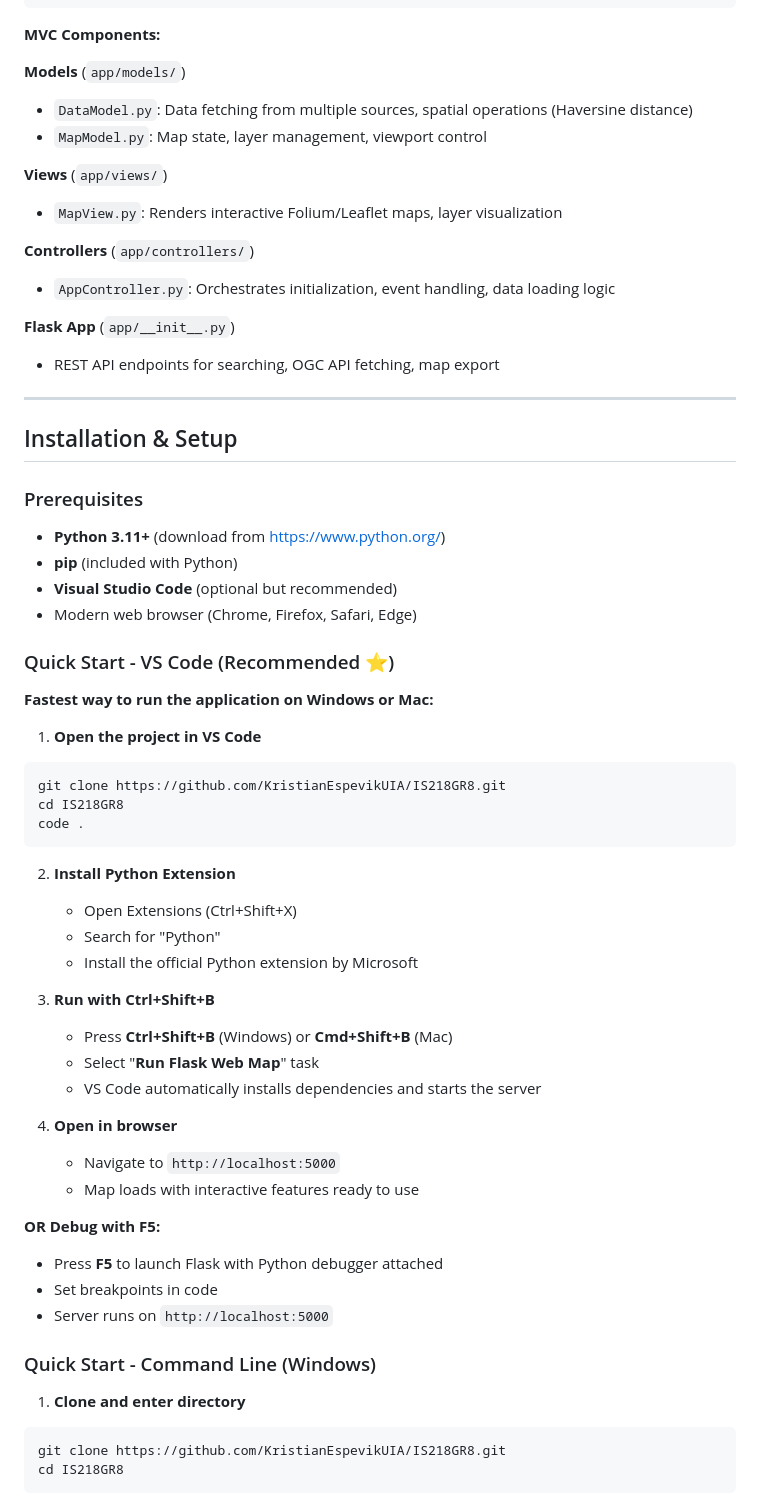
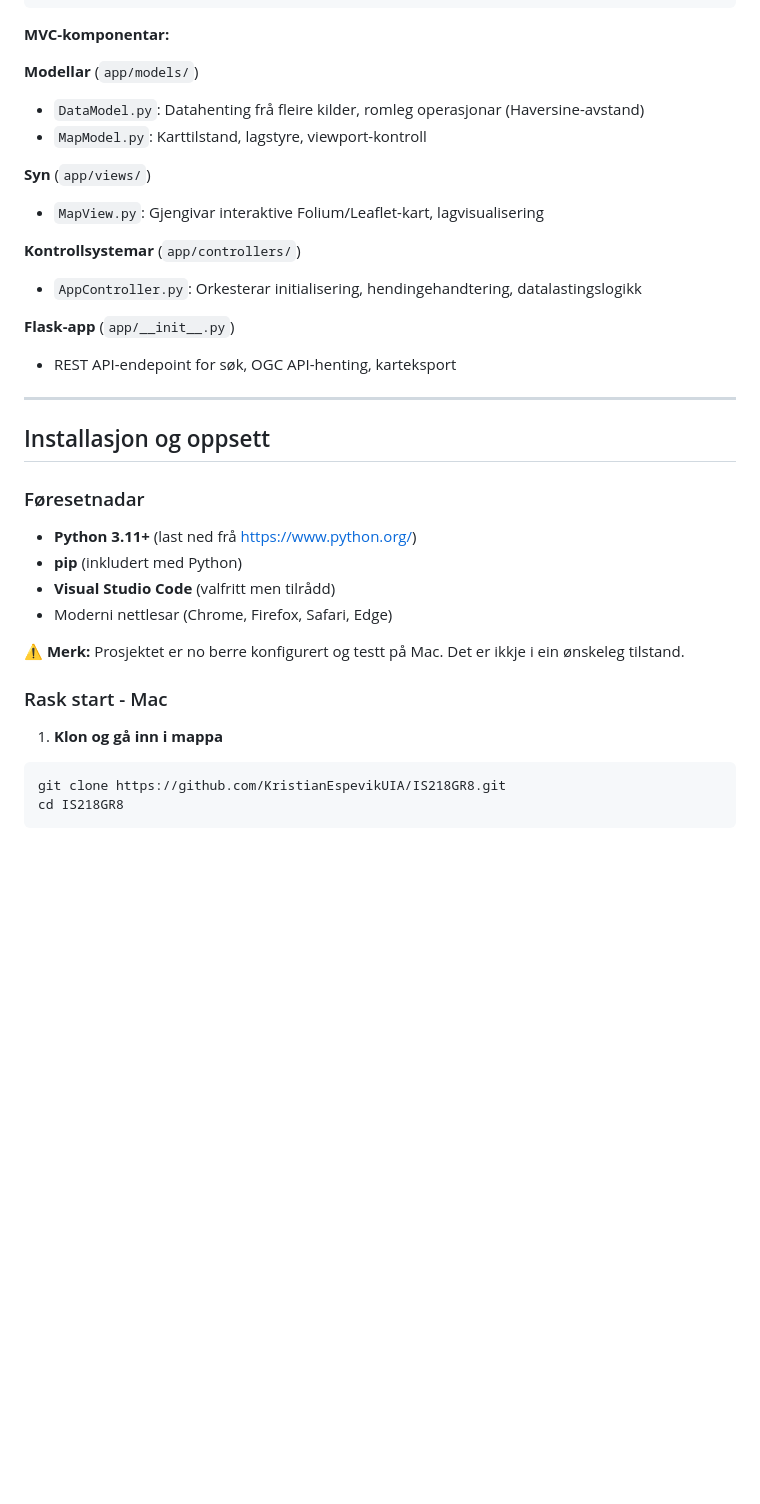
Before and after one commit to KristianEspevikUIA/IS218GR8, a Markdown page: README.md, the part around one of its changes. GitHub-like rendering; blank space fills up the shorter version.

````diff
--- a/README.md
+++ b/README.md
@@ -82,64 +82,36 @@ A Python Flask web map that loads geographic data from multiple sources (GeoJSON
  └─────┘  └─────────┘  └─────────┘  └──────┘
 ```
 
-**MVC Components:**
+**MVC-komponentar:**
 
-**Models** (`app/models/`)
-- `DataModel.py`: Data fetching from multiple sources, spatial operations (Haversine distance)
-- `MapModel.py`: Map state, layer management, viewport control
+**Modellar** (`app/models/`)
+- `DataModel.py`: Datahenting frå fleire kilder, romleg operasjonar (Haversine-avstand)
+- `MapModel.py`: Karttilstand, lagstyre, viewport-kontroll
 
-**Views** (`app/views/`)
-- `MapView.py`: Renders interactive Folium/Leaflet maps, layer visualization
+**Syn** (`app/views/`)
+- `MapView.py`: Gjengivar interaktive Folium/Leaflet-kart, lagvisualisering
 
-**Controllers** (`app/controllers/`)
-- `AppController.py`: Orchestrates initialization, event handling, data loading logic
+**Kontrollsystemar** (`app/controllers/`)
+- `AppController.py`: Orkesterar initialisering, hendingehandtering, datalastingslogikk
 
-**Flask App** (`app/__init__.py`)
-- REST API endpoints for searching, OGC API fetching, map export
+**Flask-app** (`app/__init__.py`)
+- REST API-endepoint for søk, OGC API-henting, karteksport
 
 ---
 
-## Installation & Setup
+## Installasjon og oppsett
 
-### Prerequisites
-- **Python 3.11+** (download from https://www.python.org/)
-- **pip** (included with Python)
-- **Visual Studio Code** (optional but recommended)
-- Modern web browser (Chrome, Firefox, Safari, Edge)
+### Føresetnadar
+- **Python 3.11+** (last ned frå https://www.python.org/)
+- **pip** (inkludert med Python)
+- **Visual Studio Code** (valfritt men tilrådd)
+- Moderni nettlesar (Chrome, Firefox, Safari, Edge)
 
-### Quick Start - VS Code (Recommended ⭐)
+**⚠️ Merk:** Prosjektet er no berre konfigurert og testt på Mac. Det er ikkje i ein ønskeleg tilstand.
 
-**Fastest way to run the application on Windows or Mac:**
+### Rask start - Mac
 
-1. **Open the project in VS Code**
-```bash
-git clone https://github.com/KristianEspevikUIA/IS218GR8.git
-cd IS218GR8
-code .
-```
-
-2. **Install Python Extension**
-   - Open Extensions (Ctrl+Shift+X)
-   - Search for "Python"
-   - Install the official Python extension by Microsoft
-
-3. **Run with Ctrl+Shift+B**
-   - Press **Ctrl+Shift+B** (Windows) or **Cmd+Shift+B** (Mac)
-   - Select "**Run Flask Web Map**" task
-   - VS Code automatically installs dependencies and starts the server
-
-4. **Open in browser**
-   - Navigate to `http://localhost:5000`
-   - Map loads with interactive features ready to use
-
-**OR Debug with F5:**
-   - Press **F5** to launch Flask with Python debugger attached
-   - Set breakpoints in code
-   - Server runs on `http://localhost:5000`
-
-### Quick Start - Command Line (Windows)
-
-1. **Clone and enter directory**
+1. **Klon og gå inn i mappa**
 ```bash
 git clone https://github.com/KristianEspevikUIA/IS218GR8.git
 cd IS218GR8
````
Also changed, not shown: other parts of README.md (+145 -154 lines).
